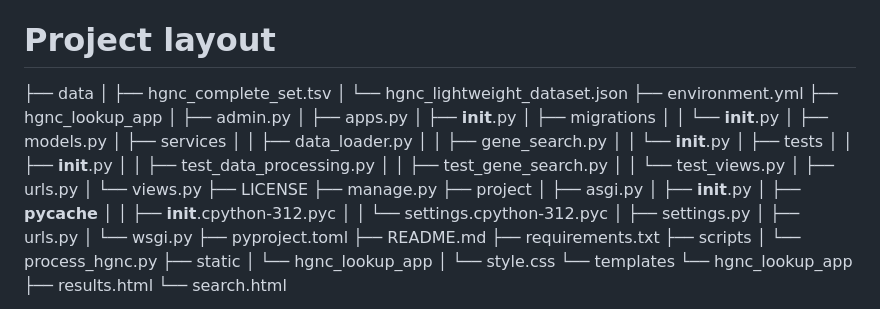
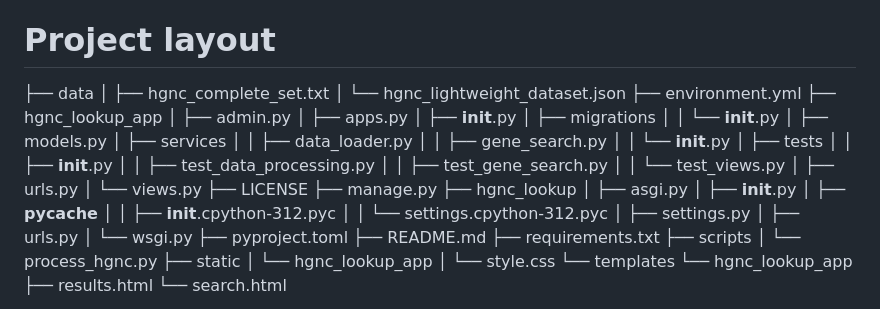
Before and after one commit to BasePairBandit/HGNC_lookup, a Markdown page: README.md, the part around one of its changes. Rendered like a GitHub page.

```diff
--- a/README.md
+++ b/README.md
@@ -63,7 +97,7 @@ pytest --cov=. --cov-report=html
 
 # Project layout
 ├── data
-│   ├── hgnc_complete_set.tsv
+│   ├── hgnc_complete_set.txt
 │   └── hgnc_lightweight_dataset.json
 ├── environment.yml
 ├── hgnc_lookup_app
@@ -86,7 +120,7 @@ pytest --cov=. --cov-report=html
 │   └── views.py
 ├── LICENSE
 ├── manage.py
-├── project
+├── hgnc_lookup
 │   ├── asgi.py
 │   ├── __init__.py
 │   ├── __pycache__
```
Also changed, not shown: other parts of README.md (+41 -7 lines).
